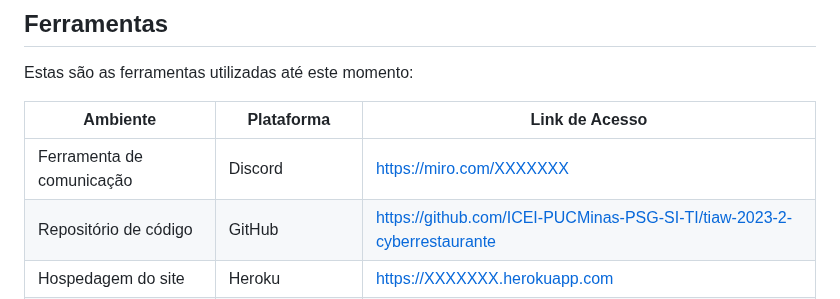
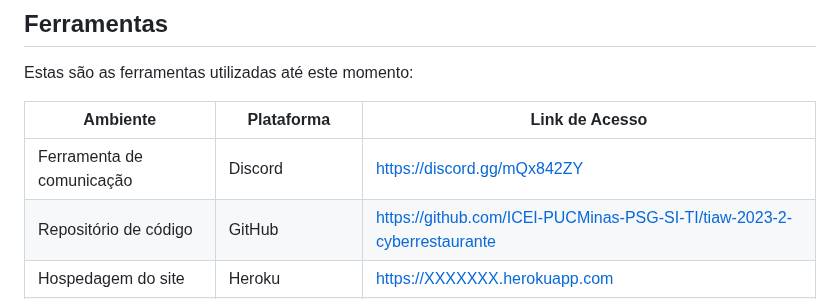
Before and after one commit to ICEI-PUCMinas-PSG-SI-TI/tiaw-2023-2-cyberrestaurante, a Markdown page: docs/relatorio/Relatorio Tecnico - TEMPLATE.md, the part around the change. Rendered like a GitHub page.

Commit message:
Atualizar o Relatorio Tecnico - TEMPLATE.md

```diff
--- a/docs/relatorio/Relatorio Tecnico - TEMPLATE.md
+++ b/docs/relatorio/Relatorio Tecnico - TEMPLATE.md
@@ -318,7 +318,7 @@ Estas são as ferramentas utilizadas até este momento:
 
 | Ambiente  | Plataforma              |Link de Acesso |
 |-----------|-------------------------|---------------|
-| Ferramenta de comunicação | Discord |  https://miro.com/XXXXXXX |
+| Ferramenta de comunicação | Discord | https://discord.gg/mQx842ZY |
 |Repositório de código | GitHub | https://github.com/ICEI-PUCMinas-PSG-SI-TI/tiaw-2023-2-cyberrestaurante |
 |Hospedagem do site | Heroku |  https://XXXXXXX.herokuapp.com |
 |Protótipo Interativo | MavelApp ou Figma | https://figma.com/XXXXXXX |
```
